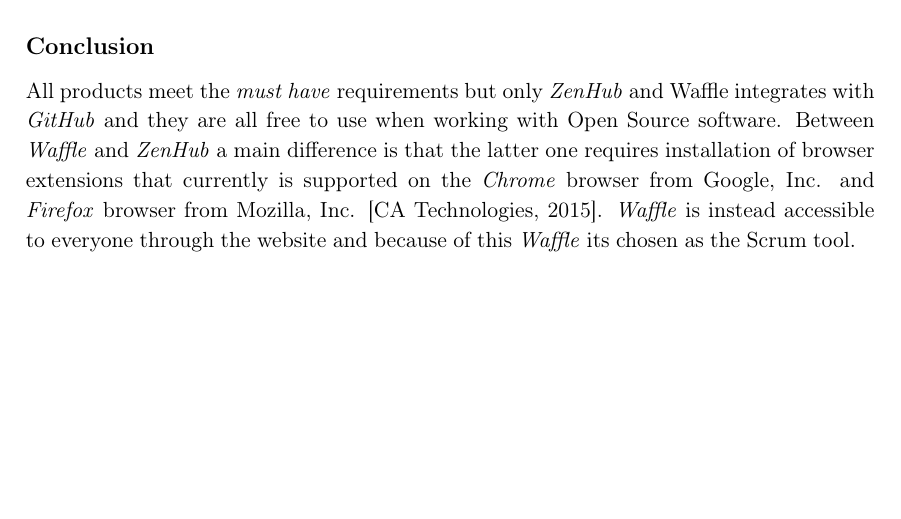
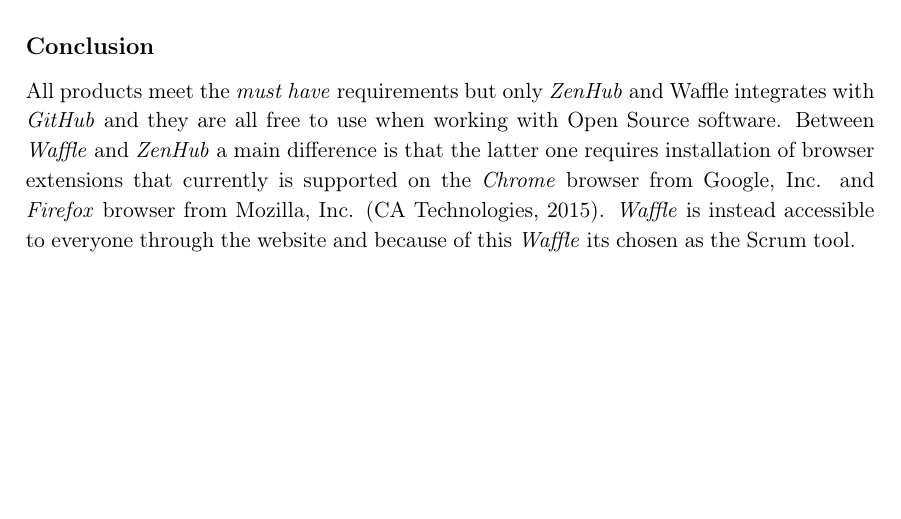
Before and after one commit to racketometer/thesis, a LaTeX thesis (Master.tex, which reads config/preamble.tex): part of page 5 of 6, cut so that both start at the same text. Compiled offline with pdfLaTeX.

Commit message:
Change braces for citations.

```diff
--- a/config/preamble.tex
+++ b/config/preamble.tex
@@ -48,5 +48,5 @@
 \usepackage[footnote,draft,silent,english,nomargin]{fixme}
 
 % ¤¤ Literature index ¤¤ %
-\bibpunct[, ]{[}{]}{;}{a}{,}{,}             % Define parameters for Harvard notation
+\bibpunct[, ]{(}{)}{;}{a}{,}{,}             % Define parameters for Harvard notation
 \bibliographystyle{plainnat}                % Style of literature index
```
